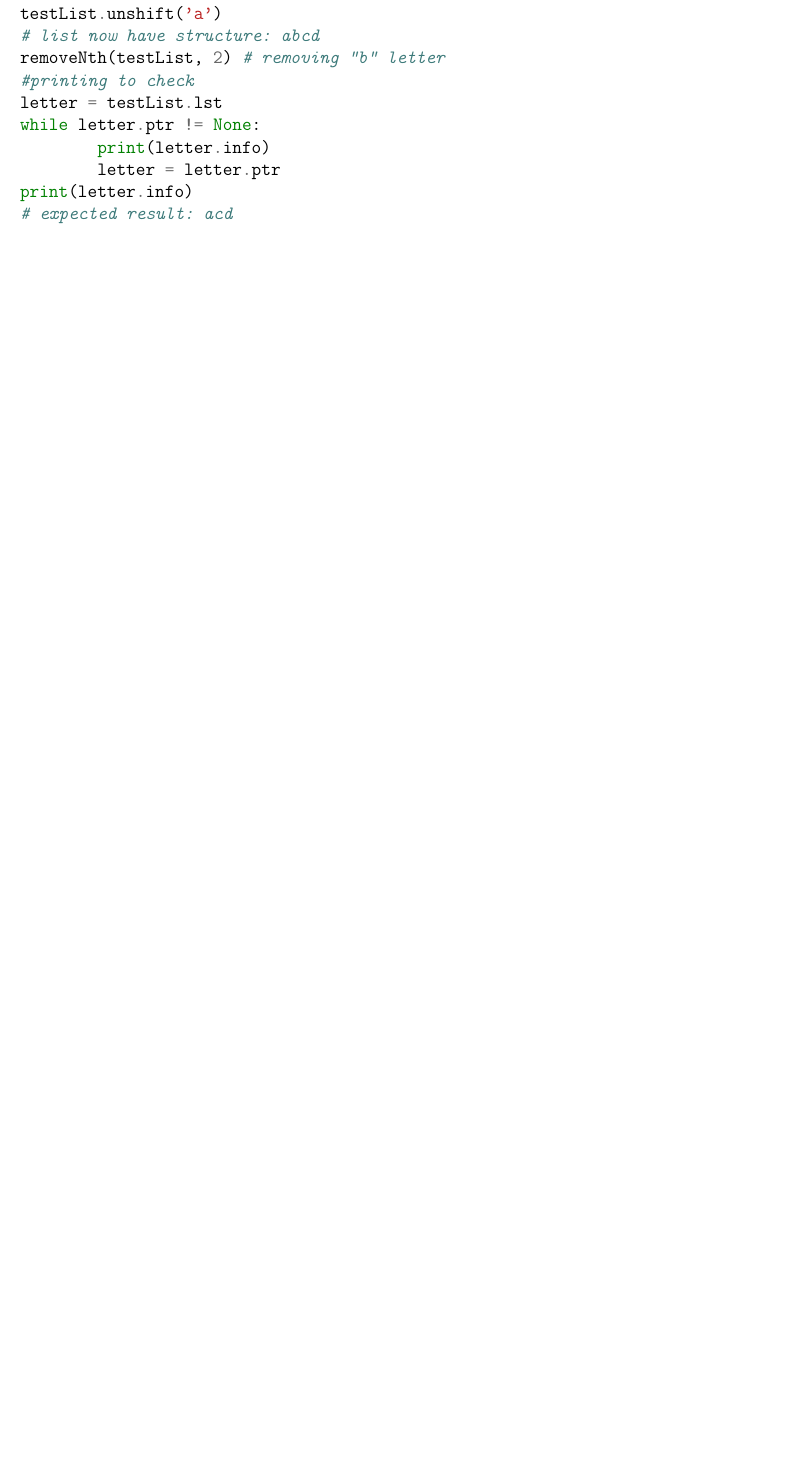
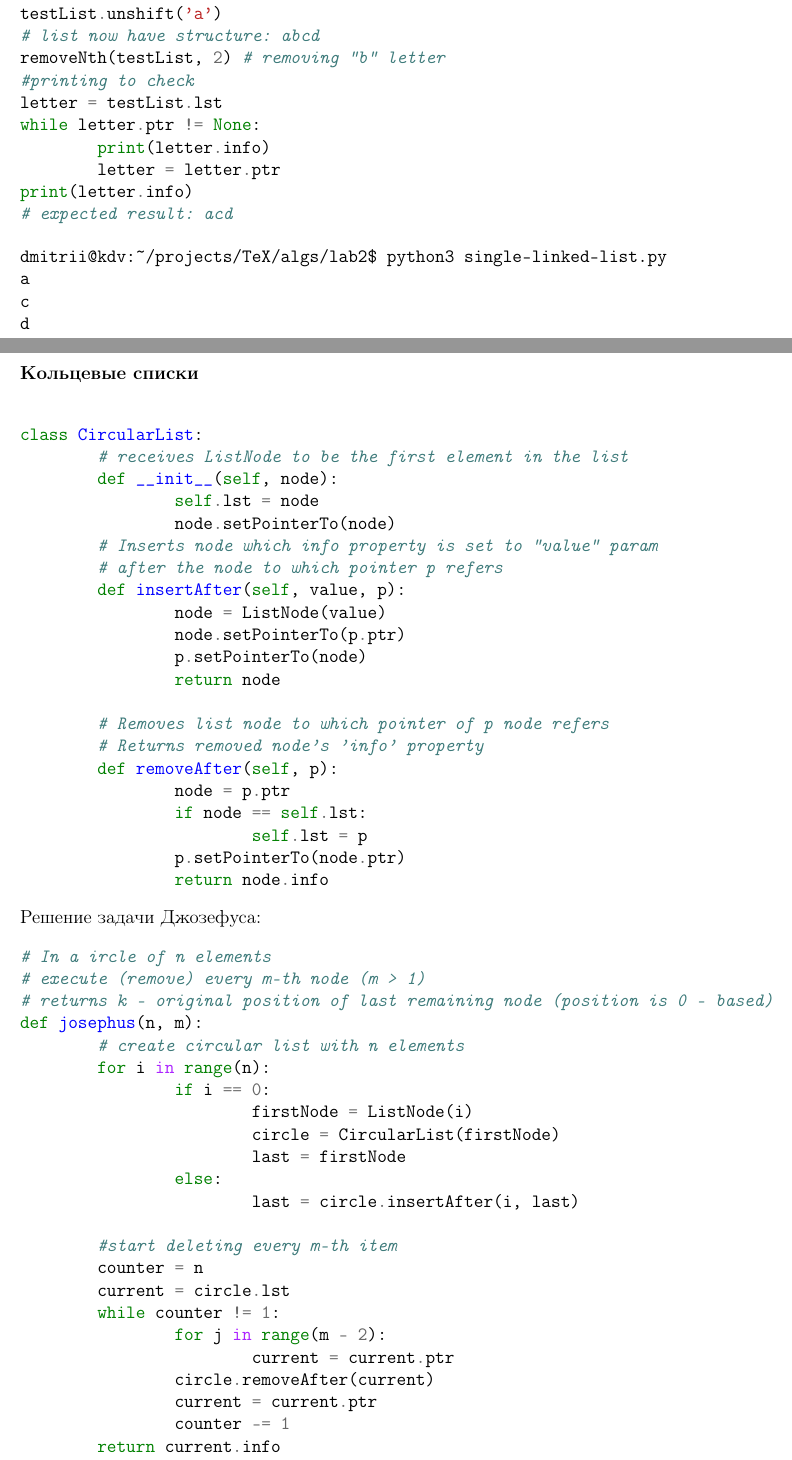
Before and after one commit to dKab/TeX, a LaTeX document (algorithms and data structures/lab2/lab2-single-linked-list.tex): part of page 3 of 4 before the commit and two parts of pages 3 and 4 of 5 after it, the two joined at a grey line, cut so that both start at the same text, the shorter picture padded with empty space. Compiled offline with pdfLaTeX.

Commit message:
part 2 of lab2 - solution to Josephus problem with circular list

```diff
--- a/algorithms and data structures/lab2/lab2-single-linked-list.tex
+++ b/algorithms and data structures/lab2/lab2-single-linked-list.tex
@@ -167,6 +167,62 @@ while letter.ptr != None:
 print(letter.info)
 # expected result: acd
 \end{minted}
+\begin{minted}{bash}
+dmitrii@kdv:~/projects/TeX/algs/lab2$ python3 single-linked-list.py
+a
+c
+d
+\end{minted}
+\pagebreak
+\textbf{Кольцевые списки}\\
+\begin{minted}{python}
+class CircularList:
+	# receives ListNode to be the first element in the list
+	def __init__(self, node):
+		self.lst = node
+		node.setPointerTo(node)
+	# Inserts node which info property is set to "value" param
+	# after the node to which pointer p refers
+	def insertAfter(self, value, p):
+		node = ListNode(value)
+		node.setPointerTo(p.ptr)
+		p.setPointerTo(node)
+		return node
 
+	# Removes list node to which pointer of p node refers
+	# Returns removed node's 'info' property
+	def removeAfter(self, p):
+		node = p.ptr
+		if node == self.lst:
+			self.lst = p
+		p.setPointerTo(node.ptr)
+		return node.info
+\end{minted}
+Решение задачи Джозефуса:
+\begin{minted}{python}
+# In a ircle of n elements
+# execute (remove) every m-th node (m > 1)
+# returns k - original position of last remaining node (position is 0 - based)
+def josephus(n, m):
+	# create circular list with n elements
+	for i in range(n):
+		if i == 0:
+			firstNode = ListNode(i)
+			circle = CircularList(firstNode)
+			last = firstNode
+		else:
+			last = circle.insertAfter(i, last)
+
+	#start deleting every m-th item
+	counter = n
+	current = circle.lst
+	while counter != 1:
+		for j in range(m - 2):
+			current = current.ptr
+		circle.removeAfter(current)
+		current = current.ptr
+		counter -= 1
+	return current.info
+\end{minted}
 \pagebreak
-\textbf{Выводы}
+Проверка правильности работы программы:
@@ -174,0 +234 @@ print(letter.info)
+dmitrii@kdv:~/projects/TeX/algs/lab2$ python3 lab2-circular-list.py
```
Also changed, not shown: algorithms and data structures/lab2/lab2-single-linked-list.pdf, algorithms and data structures/lab2/lab2-single-linked-list.tex (11 more changed lines), 3 other files.
